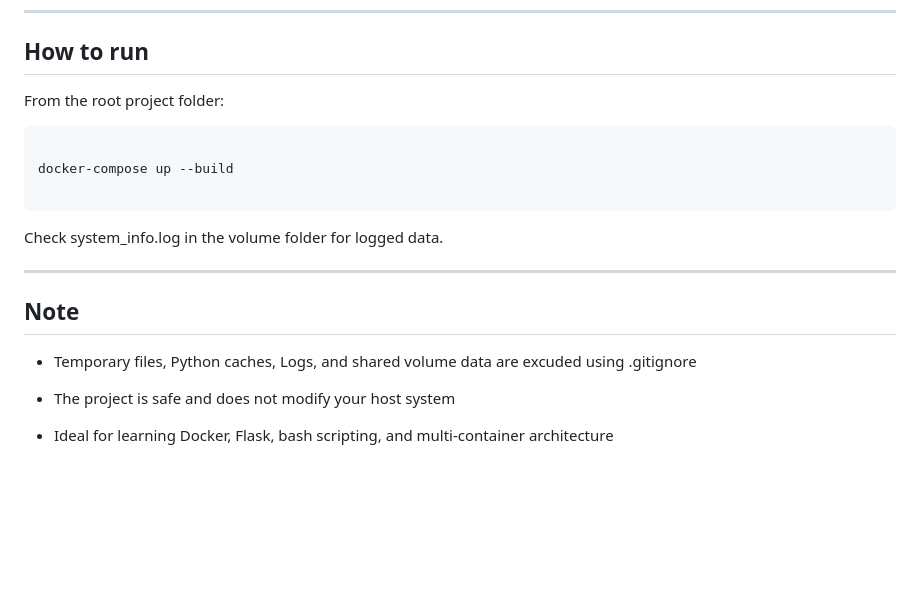
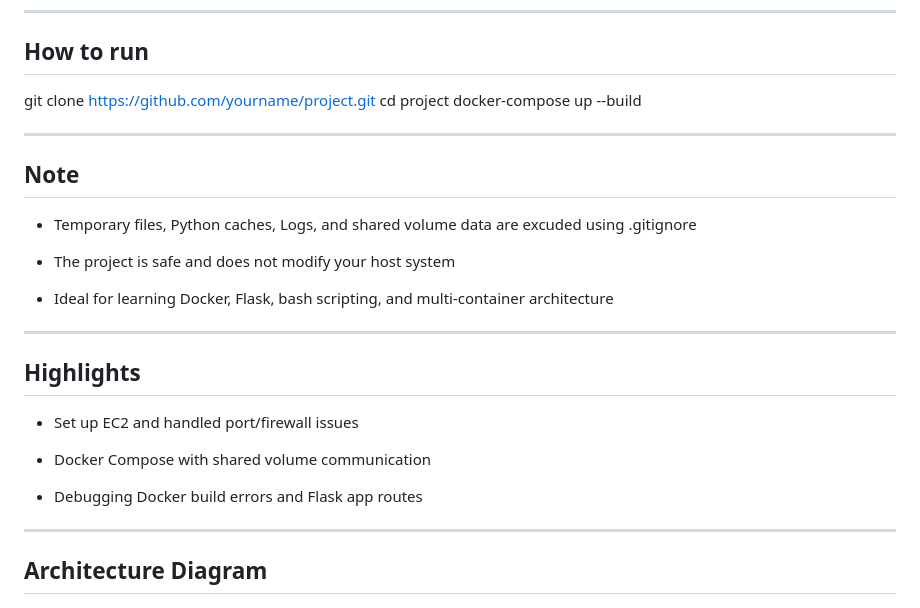
Before and after one commit to Pavanhs99/EC2-docker-compose-app, a Markdown page: README.md, the part around the change. Drawn GitHub-style; blank space fills up the shorter version.

````diff
--- a/README.md
+++ b/README.md
@@ -73,13 +73,9 @@
 
 ## How to run
 
-From the root project folder:
-```bash
-
+git clone https://github.com/yourname/project.git
+cd project
 docker-compose up --build
-
-```
-Check system_info.log in the volume folder for logged data.
 
 ----
 
@@ -91,4 +87,18 @@ Check system_info.log in the volume folder for logged data.
 
    - Ideal for learning Docker, Flask, bash scripting, and multi-container architecture
 
+----
+
+## Highlights
+
+- Set up EC2 and handled port/firewall issues
+
+- Docker Compose with shared volume communication
+
+- Debugging Docker build errors and Flask app routes
+
+----
+
+## Architecture Diagram
+
 ![Architecture Diagram](flask-final.drawio.png)
````
